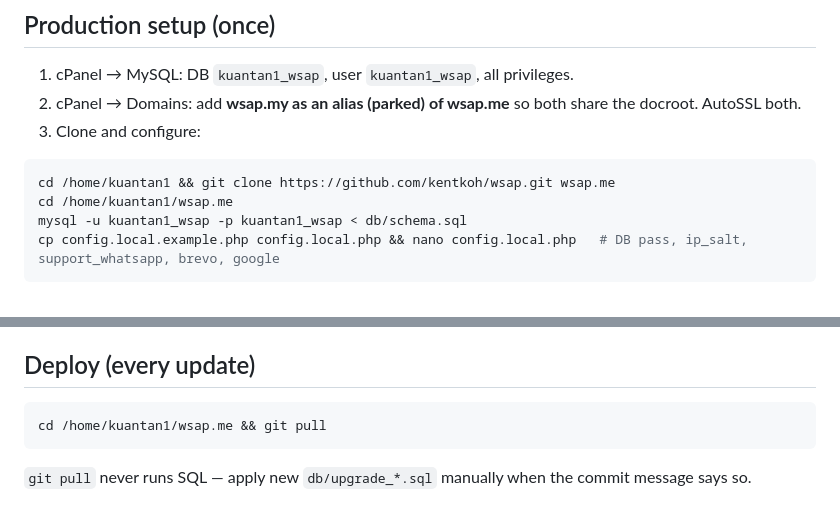
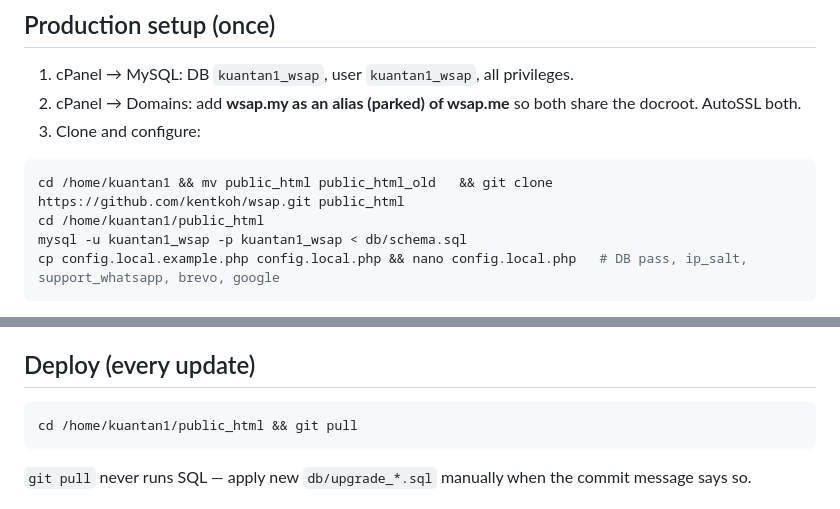
Before and after one commit to kentkoh/wsap, a Markdown page: README.md, 2 parts joined by grey strips. GitHub-like rendering.

Commit message:
docs: docroot is /home/kuantan1/public_html
Co-Authored-By: Claude Fable 5.1 <noreply@anthropic.com>

````diff
--- a/README.md
+++ b/README.md
@@ -57,8 +57,8 @@ Emails are written to `dev/mail.log` when no Brevo key is set.
 3. Clone and configure:
 
 ```bash
-cd /home/kuantan1 && git clone https://github.com/kentkoh/wsap.git wsap.me
-cd /home/kuantan1/wsap.me
+cd /home/kuantan1 && mv public_html public_html_old   && git clone https://github.com/kentkoh/wsap.git public_html
+cd /home/kuantan1/public_html
 mysql -u kuantan1_wsap -p kuantan1_wsap < db/schema.sql
 cp config.local.example.php config.local.php && nano config.local.php   # DB pass, ip_salt, support_whatsapp, brevo, google
 ```
@@ -72,7 +72,7 @@ cp config.local.example.php config.local.php && nano config.local.php   # DB pas
 ## Deploy (every update)
 
 ```bash
-cd /home/kuantan1/wsap.me && git pull
+cd /home/kuantan1/public_html && git pull
 ```
 `git pull` never runs SQL — apply new `db/upgrade_*.sql` manually when the commit message says so.
 
````
